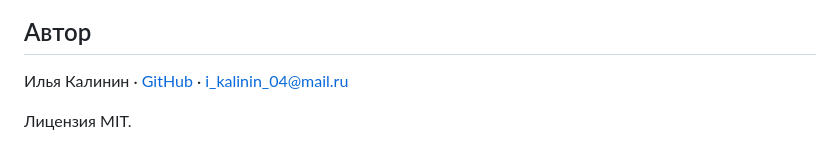
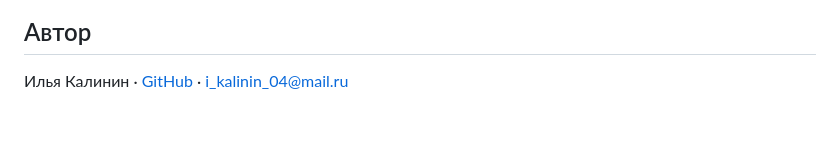
Before and after one commit to Rumpel0726/compareRAG, a Markdown page: README.md, the part around the change. Drawn GitHub-style; blank space fills up the shorter version.

Commit message:
docs: remove license line from README
Co-Authored-By: Claude Opus 5.5 <noreply@anthropic.com>

```diff
--- a/README.md
+++ b/README.md
@@ -191,5 +191,3 @@ Python · LangChain · ChromaDB · Chonkie · rank-bm25 · pymorphy3 · sentence
 ## Автор
 
 Илья Калинин · [GitHub](https://github.com/Rumpel0726) · i_kalinin_04@mail.ru
-
-Лицензия MIT.
```
